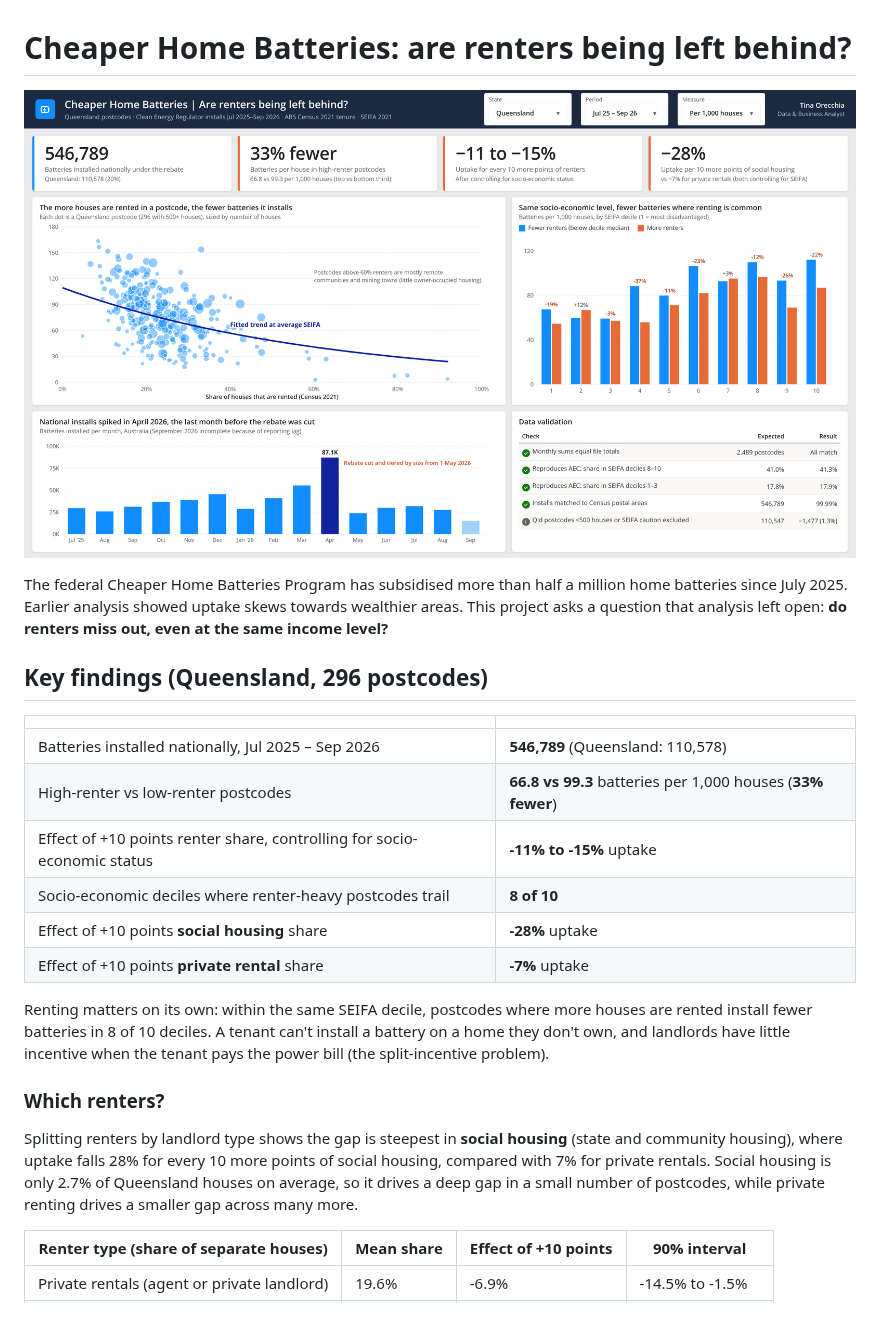
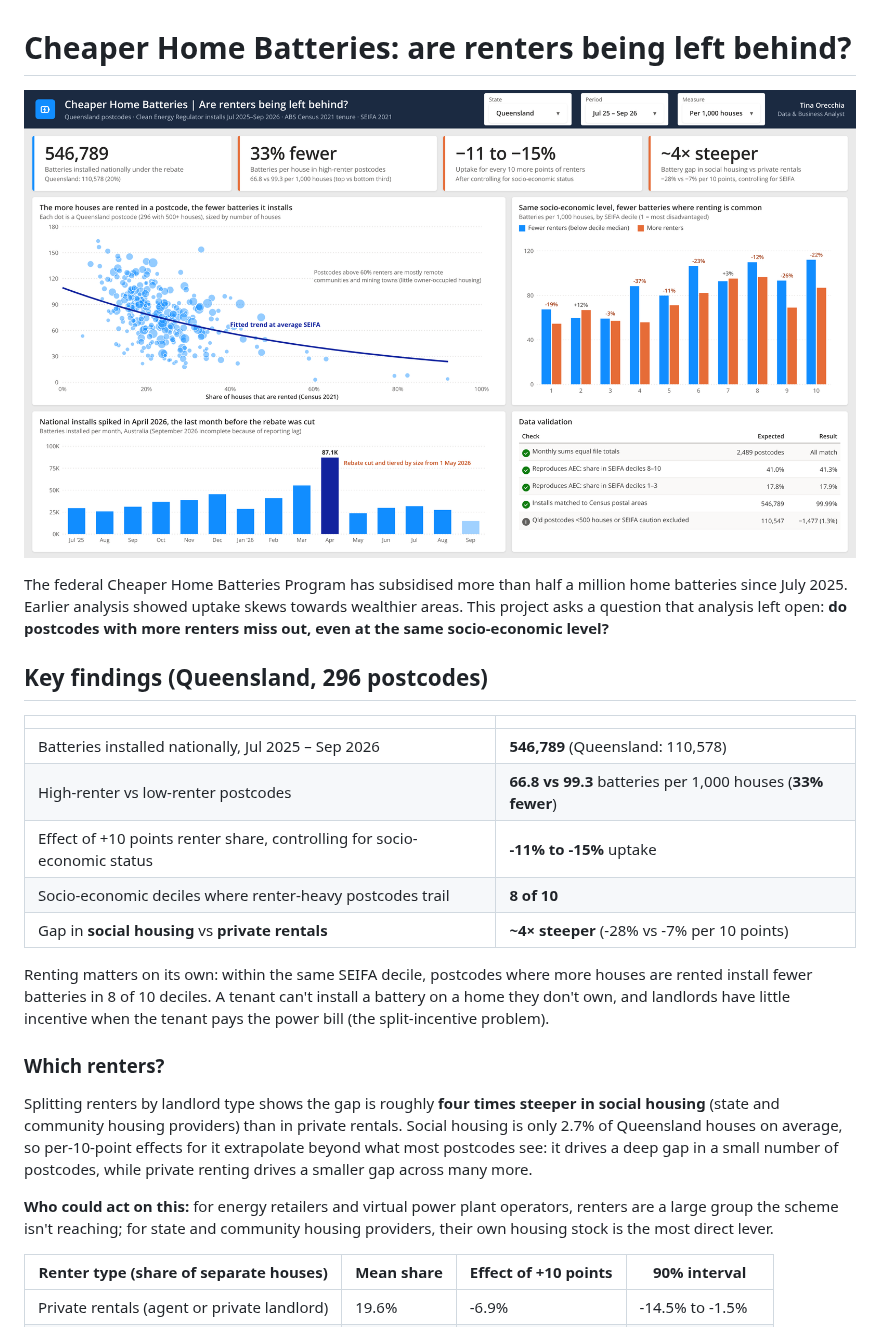
Before and after one commit to agustina-orecchia/data-analytics-portfolio, a Markdown page: home-battery-rebate-equity/README.md, the part around the change. Rendered like a GitHub page; pictures changed too: home-battery-rebate-equity/images/battery_rebate_equity_qld.png.

Commit message:
Clarify area-level framing and social housing comparison

```diff
--- a/home-battery-rebate-equity/README.md
+++ b/home-battery-rebate-equity/README.md
@@ -2,7 +2,7 @@
 
 ![Battery rebate uptake vs renters, Queensland](images/battery_rebate_equity_qld.png)
 
-The federal Cheaper Home Batteries Program has subsidised more than half a million home batteries since July 2025. Earlier analysis showed uptake skews towards wealthier areas. This project asks a question that analysis left open: **do renters miss out, even at the same income level?**
+The federal Cheaper Home Batteries Program has subsidised more than half a million home batteries since July 2025. Earlier analysis showed uptake skews towards wealthier areas. This project asks a question that analysis left open: **do postcodes with more renters miss out, even at the same socio-economic level?**
 
 ## Key findings (Queensland, 296 postcodes)
 
@@ -12,14 +12,15 @@ The federal Cheaper Home Batteries Program has subsidised more than half a milli
 | High-renter vs low-renter postcodes | **66.8 vs 99.3** batteries per 1,000 houses (**33% fewer**) |
 | Effect of +10 points renter share, controlling for socio-economic status | **-11% to -15%** uptake |
 | Socio-economic deciles where renter-heavy postcodes trail | **8 of 10** |
-| Effect of +10 points **social housing** share | **-28%** uptake |
-| Effect of +10 points **private rental** share | **-7%** uptake |
+| Gap in **social housing** vs **private rentals** | **~4× steeper** (-28% vs -7% per 10 points) |
 
 Renting matters on its own: within the same SEIFA decile, postcodes where more houses are rented install fewer batteries in 8 of 10 deciles. A tenant can't install a battery on a home they don't own, and landlords have little incentive when the tenant pays the power bill (the split-incentive problem).
 
 ### Which renters?
 
-Splitting renters by landlord type shows the gap is steepest in **social housing** (state and community housing), where uptake falls 28% for every 10 more points of social housing, compared with 7% for private rentals. Social housing is only 2.7% of Queensland houses on average, so it drives a deep gap in a small number of postcodes, while private renting drives a smaller gap across many more.
+Splitting renters by landlord type shows the gap is roughly **four times steeper in social housing** (state and community housing providers) than in private rentals. Social housing is only 2.7% of Queensland houses on average, so per-10-point effects for it extrapolate beyond what most postcodes see: it drives a deep gap in a small number of postcodes, while private renting drives a smaller gap across many more.
+
+**Who could act on this:** for energy retailers and virtual power plant operators, renters are a large group the scheme isn't reaching; for state and community housing providers, their own housing stock is the most direct lever.
 
 | Renter type (share of separate houses) | Mean share | Effect of +10 points | 90% interval |
 |---|---|---|---|
```
